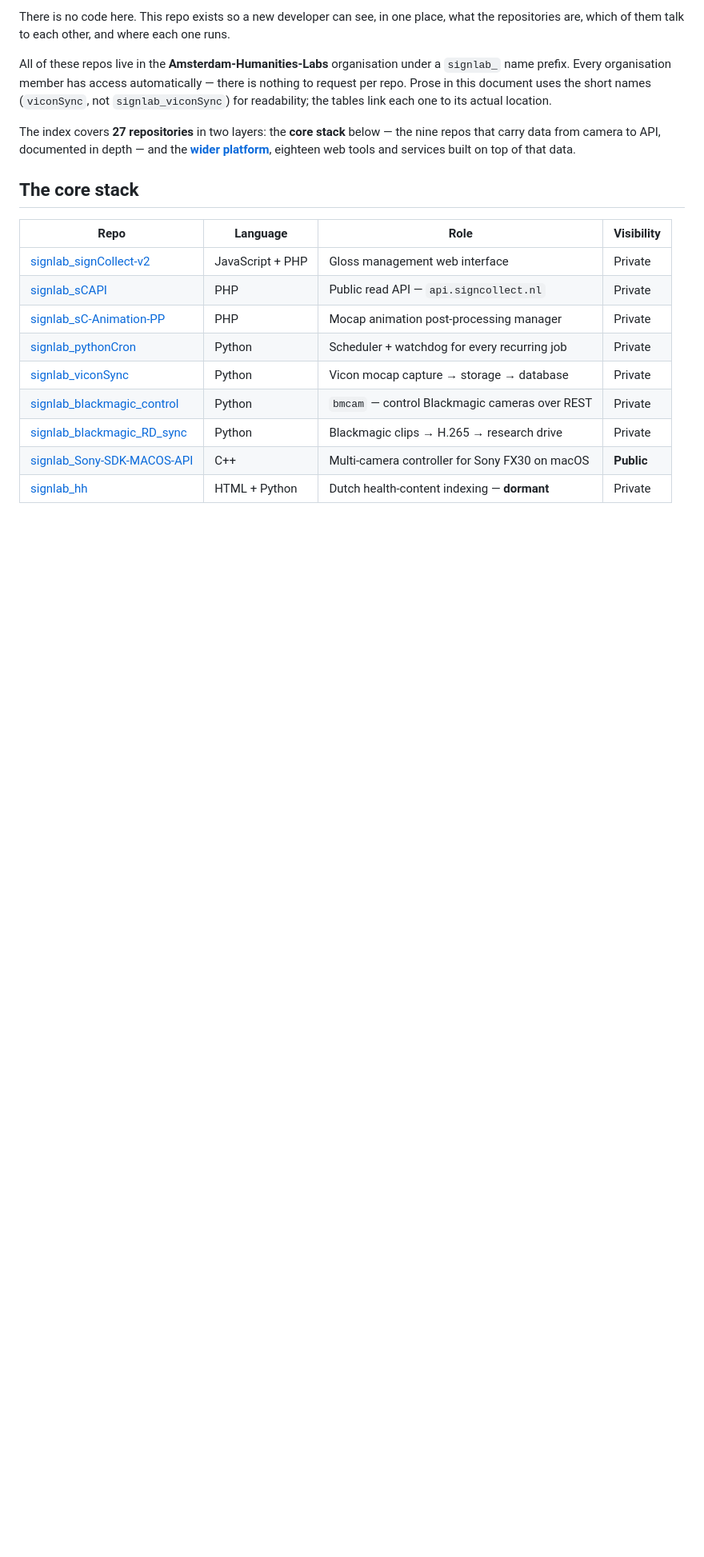
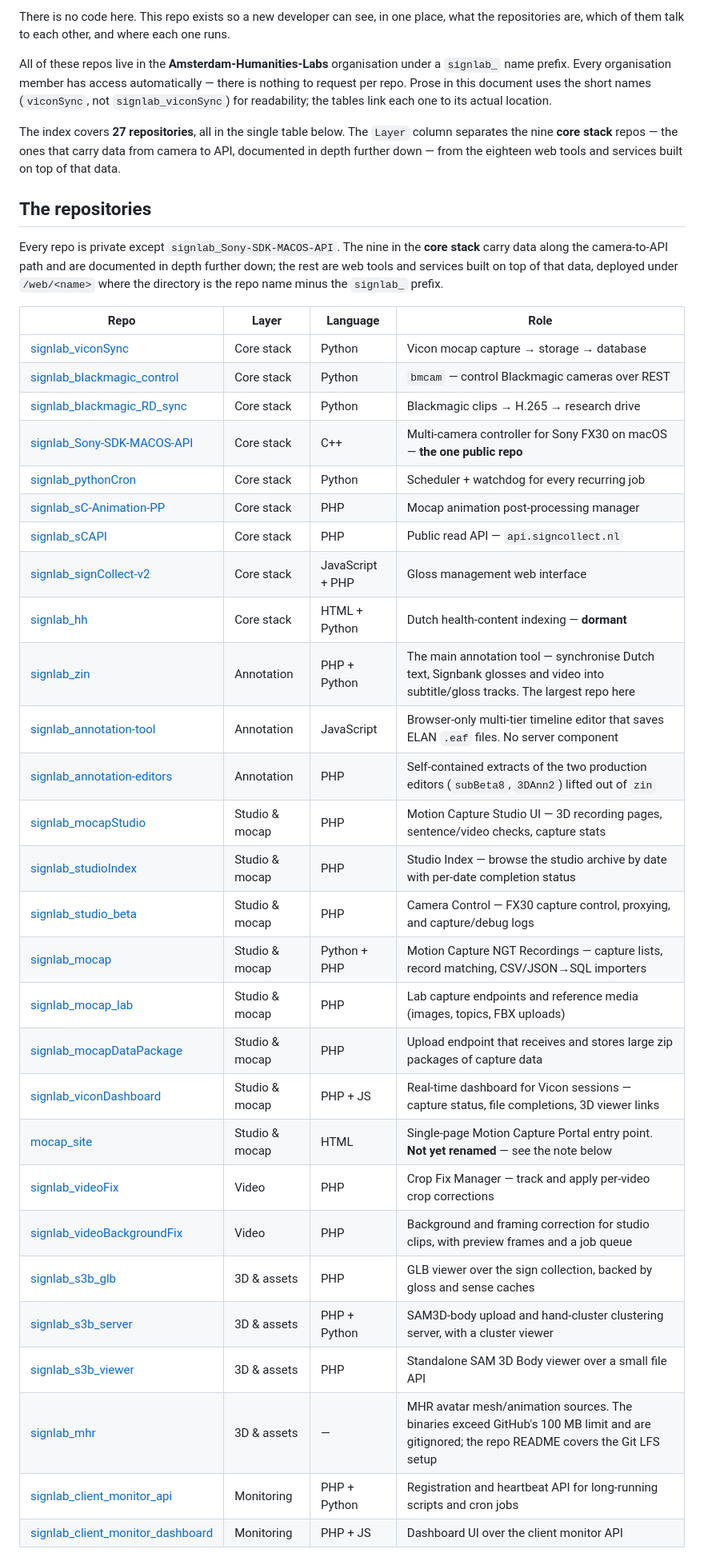
Before and after one commit to Amsterdam-Humanities-Labs/signlab_signcollect-stack, a Markdown page: README.md, the part around one of its changes. Shown at 80% size. Drawn GitHub-style; blank space fills up the shorter version.

Commit message:
docs: merge repo tables into one, grouped by layer column

```diff
--- a/README.md
+++ b/README.md
@@ -14,21 +14,47 @@ there is nothing to request per repo. Prose in this document uses the short
 names (`viconSync`, not `signlab_viconSync`) for readability; the tables link
 each one to its actual location.
 
-The index covers **27 repositories** in two layers: the **core stack** below —
-the nine repos that carry data from camera to API, documented in depth — and
-the **[wider platform](#the-wider-platform)**, eighteen web tools and services
-built on top of that data.
+The index covers **27 repositories**, all in the single table below. The `Layer`
+column separates the nine **core stack** repos — the ones that carry data from
+camera to API, documented in depth further down — from the eighteen web tools
+and services built on top of that data.
 
-## The core stack
+## The repositories
 
-| Repo | Language | Role | Visibility |
+Every repo is private except `signlab_Sony-SDK-MACOS-API`. The nine in the
+**core stack** carry data along the camera-to-API path and are documented in
+depth further down; the rest are web tools and services built on top of that
+data, deployed under `/web/<name>` where the directory is the repo name minus
+the `signlab_` prefix.
+
+| Repo | Layer | Language | Role |
 |---|---|---|---|
-| [signlab_signCollect-v2](https://github.com/Amsterdam-Humanities-Labs/signlab_signCollect-v2) | JavaScript + PHP | Gloss management web interface | Private |
-| [signlab_sCAPI](https://github.com/Amsterdam-Humanities-Labs/signlab_sCAPI) | PHP | Public read API — `api.signcollect.nl` | Private |
-| [signlab_sC-Animation-PP](https://github.com/Amsterdam-Humanities-Labs/signlab_sC-Animation-PP) | PHP | Mocap animation post-processing manager | Private |
-| [signlab_pythonCron](https://github.com/Amsterdam-Humanities-Labs/signlab_pythonCron) | Python | Scheduler + watchdog for every recurring job | Private |
-| [signlab_viconSync](https://github.com/Amsterdam-Humanities-Labs/signlab_viconSync) | Python | Vicon mocap capture → storage → database | Private |
-| [signlab_blackmagic_control](https://github.com/Amsterdam-Humanities-Labs/signlab_blackmagic_control) | Python | `bmcam` — control Blackmagic cameras over REST | Private |
-| [signlab_blackmagic_RD_sync](https://github.com/Amsterdam-Humanities-Labs/signlab_blackmagic_RD_sync) | Python | Blackmagic clips → H.265 → research drive | Private |
-| [signlab_Sony-SDK-MACOS-API](https://github.com/Amsterdam-Humanities-Labs/signlab_Sony-SDK-MACOS-API) | C++ | Multi-camera controller for Sony FX30 on macOS | **Public** |
-| [signlab_hh](https://github.com/Amsterdam-Humanities-Labs/signlab_hh) | HTML + Python | Dutch health-content indexing — **dormant** | Private |
+| [signlab_viconSync](https://github.com/Amsterdam-Humanities-Labs/signlab_viconSync) | Core stack | Python | Vicon mocap capture → storage → database |
+| [signlab_blackmagic_control](https://github.com/Amsterdam-Humanities-Labs/signlab_blackmagic_control) | Core stack | Python | `bmcam` — control Blackmagic cameras over REST |
+| [signlab_blackmagic_RD_sync](https://github.com/Amsterdam-Humanities-Labs/signlab_blackmagic_RD_sync) | Core stack | Python | Blackmagic clips → H.265 → research drive |
+| [signlab_Sony-SDK-MACOS-API](https://github.com/Amsterdam-Humanities-Labs/signlab_Sony-SDK-MACOS-API) | Core stack | C++ | Multi-camera controller for Sony FX30 on macOS — **the one public repo** |
+| [signlab_pythonCron](https://github.com/Amsterdam-Humanities-Labs/signlab_pythonCron) | Core stack | Python | Scheduler + watchdog for every recurring job |
+| [signlab_sC-Animation-PP](https://github.com/Amsterdam-Humanities-Labs/signlab_sC-Animation-PP) | Core stack | PHP | Mocap animation post-processing manager |
+| [signlab_sCAPI](https://github.com/Amsterdam-Humanities-Labs/signlab_sCAPI) | Core stack | PHP | Public read API — `api.signcollect.nl` |
+| [signlab_signCollect-v2](https://github.com/Amsterdam-Humanities-Labs/signlab_signCollect-v2) | Core stack | JavaScript + PHP | Gloss management web interface |
+| [signlab_hh](https://github.com/Amsterdam-Humanities-Labs/signlab_hh) | Core stack | HTML + Python | Dutch health-content indexing — **dormant** |
+| [signlab_zin](https://github.com/Amsterdam-Humanities-Labs/signlab_zin) | Annotation | PHP + Python | The main annotation tool — synchronise Dutch text, Signbank glosses and video into subtitle/gloss tracks. The largest repo here |
+| [signlab_annotation-tool](https://github.com/Amsterdam-Humanities-Labs/signlab_annotation-tool) | Annotation | JavaScript | Browser-only multi-tier timeline editor that saves ELAN `.eaf` files. No server component |
+| [signlab_annotation-editors](https://github.com/Amsterdam-Humanities-Labs/signlab_annotation-editors) | Annotation | PHP | Self-contained extracts of the two production editors (`subBeta8`, `3DAnn2`) lifted out of `zin` |
+| [signlab_mocapStudio](https://github.com/Amsterdam-Humanities-Labs/signlab_mocapStudio) | Studio & mocap | PHP | Motion Capture Studio UI — 3D recording pages, sentence/video checks, capture stats |
+| [signlab_studioIndex](https://github.com/Amsterdam-Humanities-Labs/signlab_studioIndex) | Studio & mocap | PHP | Studio Index — browse the studio archive by date with per-date completion status |
+| [signlab_studio_beta](https://github.com/Amsterdam-Humanities-Labs/signlab_studio_beta) | Studio & mocap | PHP | Camera Control — FX30 capture control, proxying, and capture/debug logs |
+| [signlab_mocap](https://github.com/Amsterdam-Humanities-Labs/signlab_mocap) | Studio & mocap | Python + PHP | Motion Capture NGT Recordings — capture lists, record matching, CSV/JSON→SQL importers |
+| [signlab_mocap_lab](https://github.com/Amsterdam-Humanities-Labs/signlab_mocap_lab) | Studio & mocap | PHP | Lab capture endpoints and reference media (images, topics, FBX uploads) |
+| [signlab_mocapDataPackage](https://github.com/Amsterdam-Humanities-Labs/signlab_mocapDataPackage) | Studio & mocap | PHP | Upload endpoint that receives and stores large zip packages of capture data |
+| [signlab_viconDashboard](https://github.com/Amsterdam-Humanities-Labs/signlab_viconDashboard) | Studio & mocap | PHP + JS | Real-time dashboard for Vicon sessions — capture status, file completions, 3D viewer links |
+| [mocap_site](https://github.com/Amsterdam-Humanities-Labs/mocap_site) | Studio & mocap | HTML | Single-page Motion Capture Portal entry point. **Not yet renamed** — see the note below |
+| [signlab_videoFix](https://github.com/Amsterdam-Humanities-Labs/signlab_videoFix) | Video | PHP | Crop Fix Manager — track and apply per-video crop corrections |
+| [signlab_videoBackgroundFix](https://github.com/Amsterdam-Humanities-Labs/signlab_videoBackgroundFix) | Video | PHP | Background and framing correction for studio clips, with preview frames and a job queue |
+| [signlab_s3b_glb](https://github.com/Amsterdam-Humanities-Labs/signlab_s3b_glb) | 3D & assets | PHP | GLB viewer over the sign collection, backed by gloss and sense caches |
+| [signlab_s3b_server](https://github.com/Amsterdam-Humanities-Labs/signlab_s3b_server) | 3D & assets | PHP + Python | SAM3D-body upload and hand-cluster clustering server, with a cluster viewer |
+| [signlab_s3b_viewer](https://github.com/Amsterdam-Humanities-Labs/signlab_s3b_viewer) | 3D & assets | PHP | Standalone SAM 3D Body viewer over a small file API |
+| [signlab_mhr](https://github.com/Amsterdam-Humanities-Labs/signlab_mhr) | 3D & assets | — | MHR avatar mesh/animation sources. The binaries exceed GitHub's 100 MB limit and are gitignored; the repo README covers the Git LFS setup |
+| [signlab_client_monitor_api](https://github.com/Amsterdam-Humanities-Labs/signlab_client_monitor_api) | Monitoring | PHP + Python | Registration and heartbeat API for long-running scripts and cron jobs |
+| [signlab_client_monitor_dashboard](https://github.com/Amsterdam-Humanities-Labs/signlab_client_monitor_dashboard) | Monitoring | PHP + JS | Dashboard UI over the client monitor API |
+
```
Also changed, not shown: other parts of README.md (+14 -69 lines).
